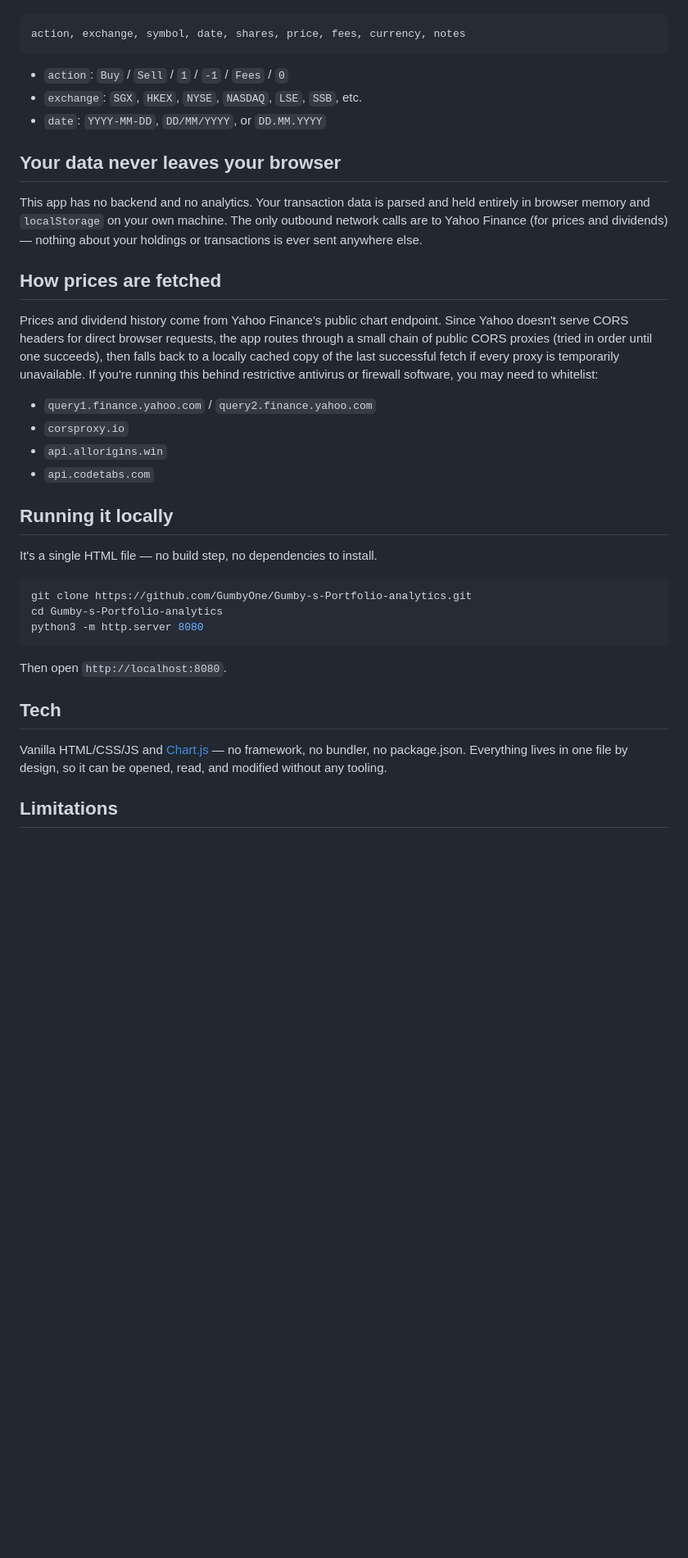
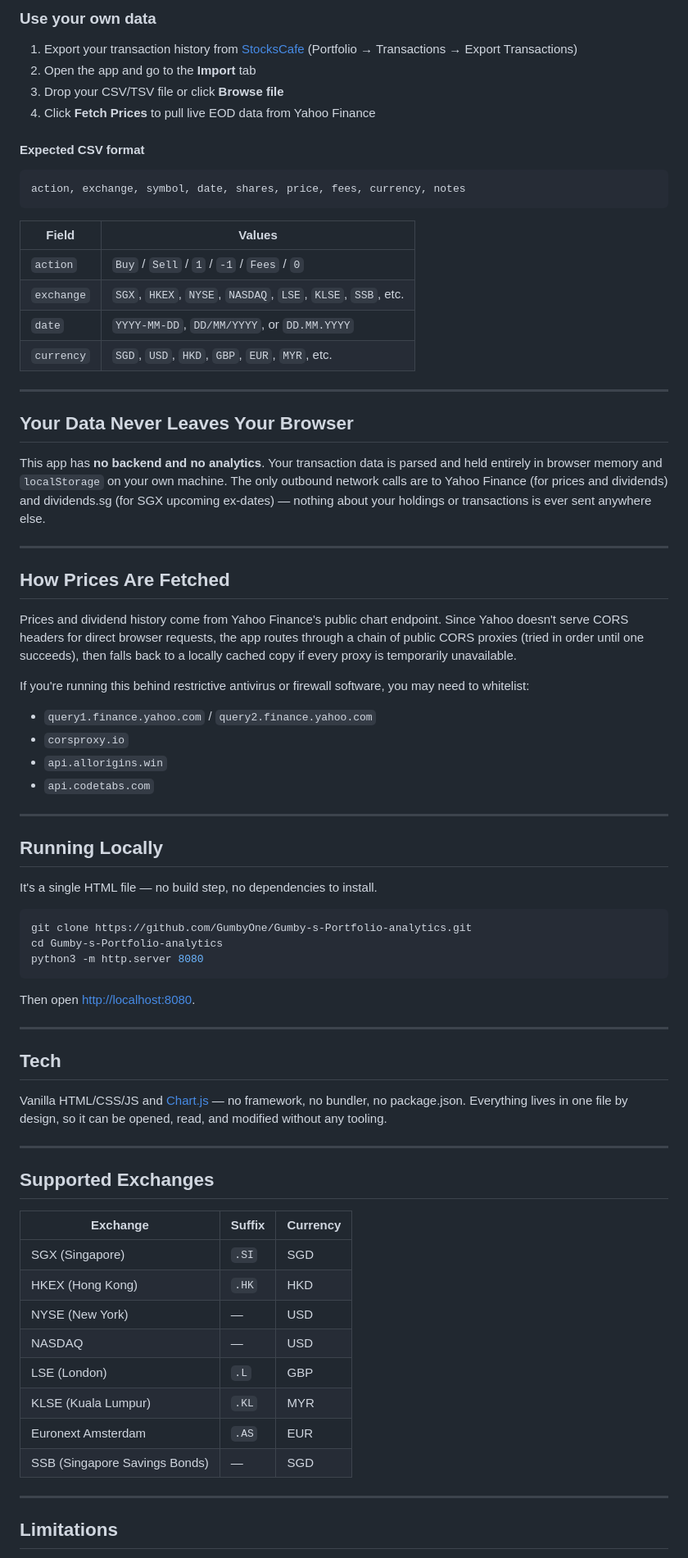
Before and after one commit to GumbyOne/Gumby-s-Portfolio-analytics, a Markdown page: README.md, the part around one of its changes. Shown at 82% size. Rendered like a GitHub page; blank space fills up the shorter version.

````diff
--- a/README.md
+++ b/README.md
@@ -30,34 +64,45 @@ and drop the CSV/TSV file onto the Import tab. Expected columns:
+### Use your own data
+
+1. Export your transaction history from [StocksCafe](https://stockscafe.com) (Portfolio → Transactions → Export Transactions)
+2. Open the app and go to the **Import** tab
+3. Drop your CSV/TSV file or click **Browse file**
+4. Click **Fetch Prices** to pull live EOD data from Yahoo Finance
+
+#### Expected CSV format
 
 ```
 action, exchange, symbol, date, shares, price, fees, currency, notes
 ```
 
-- `action`: `Buy` / `Sell` / `1` / `-1` / `Fees` / `0`
-- `exchange`: `SGX`, `HKEX`, `NYSE`, `NASDAQ`, `LSE`, `SSB`, etc.
-- `date`: `YYYY-MM-DD`, `DD/MM/YYYY`, or `DD.MM.YYYY`
+| Field | Values |
+|-------|--------|
+| `action` | `Buy` / `Sell` / `1` / `-1` / `Fees` / `0` |
+| `exchange` | `SGX`, `HKEX`, `NYSE`, `NASDAQ`, `LSE`, `KLSE`, `SSB`, etc. |
+| `date` | `YYYY-MM-DD`, `DD/MM/YYYY`, or `DD.MM.YYYY` |
+| `currency` | `SGD`, `USD`, `HKD`, `GBP`, `EUR`, `MYR`, etc. |
 
-## Your data never leaves your browser
+---
 
-This app has no backend and no analytics. Your transaction data is parsed and held
-entirely in browser memory and `localStorage` on your own machine. The only outbound
-network calls are to Yahoo Finance (for prices and dividends) — nothing about your
-holdings or transactions is ever sent anywhere else.
+## Your Data Never Leaves Your Browser
 
-## How prices are fetched
+This app has **no backend and no analytics**. Your transaction data is parsed and held entirely in browser memory and `localStorage` on your own machine. The only outbound network calls are to Yahoo Finance (for prices and dividends) and dividends.sg (for SGX upcoming ex-dates) — nothing about your holdings or transactions is ever sent anywhere else.
 
-Prices and dividend history come from Yahoo Finance's public chart endpoint. Since
-Yahoo doesn't serve CORS headers for direct browser requests, the app routes through a
-small chain of public CORS proxies (tried in order until one succeeds), then falls back
-to a locally cached copy of the last successful fetch if every proxy is temporarily
-unavailable. If you're running this behind restrictive antivirus or firewall software,
-you may need to whitelist:
+---
+
+## How Prices Are Fetched
+
+Prices and dividend history come from Yahoo Finance's public chart endpoint. Since Yahoo doesn't serve CORS headers for direct browser requests, the app routes through a chain of public CORS proxies (tried in order until one succeeds), then falls back to a locally cached copy if every proxy is temporarily unavailable.
+
+If you're running this behind restrictive antivirus or firewall software, you may need to whitelist:
 
 - `query1.finance.yahoo.com` / `query2.finance.yahoo.com`
 - `corsproxy.io`
 - `api.allorigins.win`
 - `api.codetabs.com`
 
-## Running it locally
+---
+
+## Running Locally
 
 It's a single HTML file — no build step, no dependencies to install.
 
@@ -67,13 +112,30 @@ cd Gumby-s-Portfolio-analytics
 python3 -m http.server 8080
 ```
 
-Then open `http://localhost:8080`.
+Then open [http://localhost:8080](http://localhost:8080).
+
+---
 
 ## Tech
 
-Vanilla HTML/CSS/JS and [Chart.js](https://www.chartjs.org/) — no framework, no bundler,
-no package.json. Everything lives in one file by design, so it can be opened, read, and
-modified without any tooling.
+Vanilla HTML/CSS/JS and [Chart.js](https://www.chartjs.org/) — no framework, no bundler, no package.json. Everything lives in one file by design, so it can be opened, read, and modified without any tooling.
+
+---
+
+## Supported Exchanges
+
+| Exchange | Suffix | Currency |
+|----------|--------|----------|
+| SGX (Singapore) | `.SI` | SGD |
+| HKEX (Hong Kong) | `.HK` | HKD |
+| NYSE (New York) | — | USD |
+| NASDAQ | — | USD |
+| LSE (London) | `.L` | GBP |
+| KLSE (Kuala Lumpur) | `.KL` | MYR |
+| Euronext Amsterdam | `.AS` | EUR |
+| SSB (Singapore Savings Bonds) | — | SGD |
+
+---
 
 ## Limitations
 
````
Also changed, not shown: other parts of README.md (+61 -26 lines).
